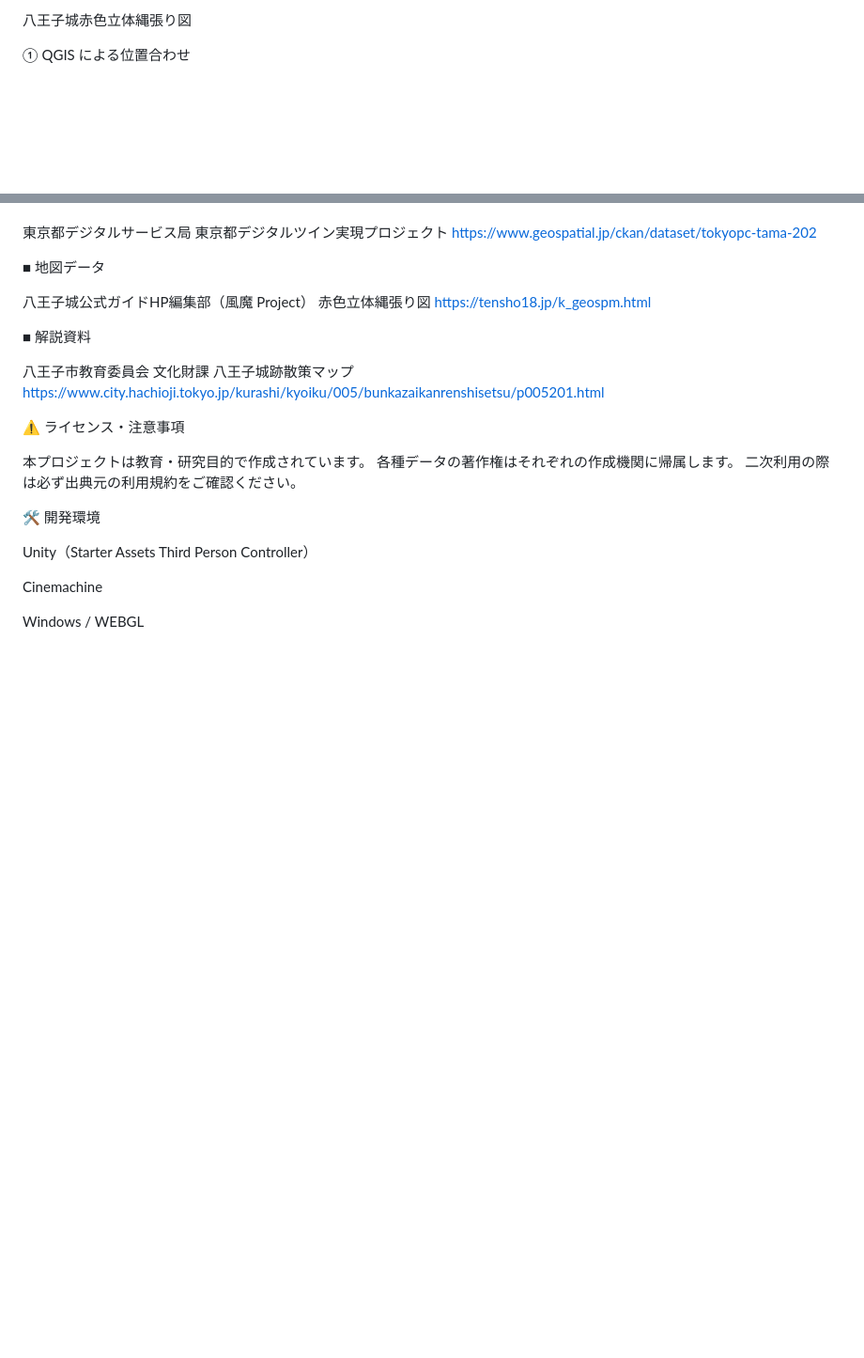
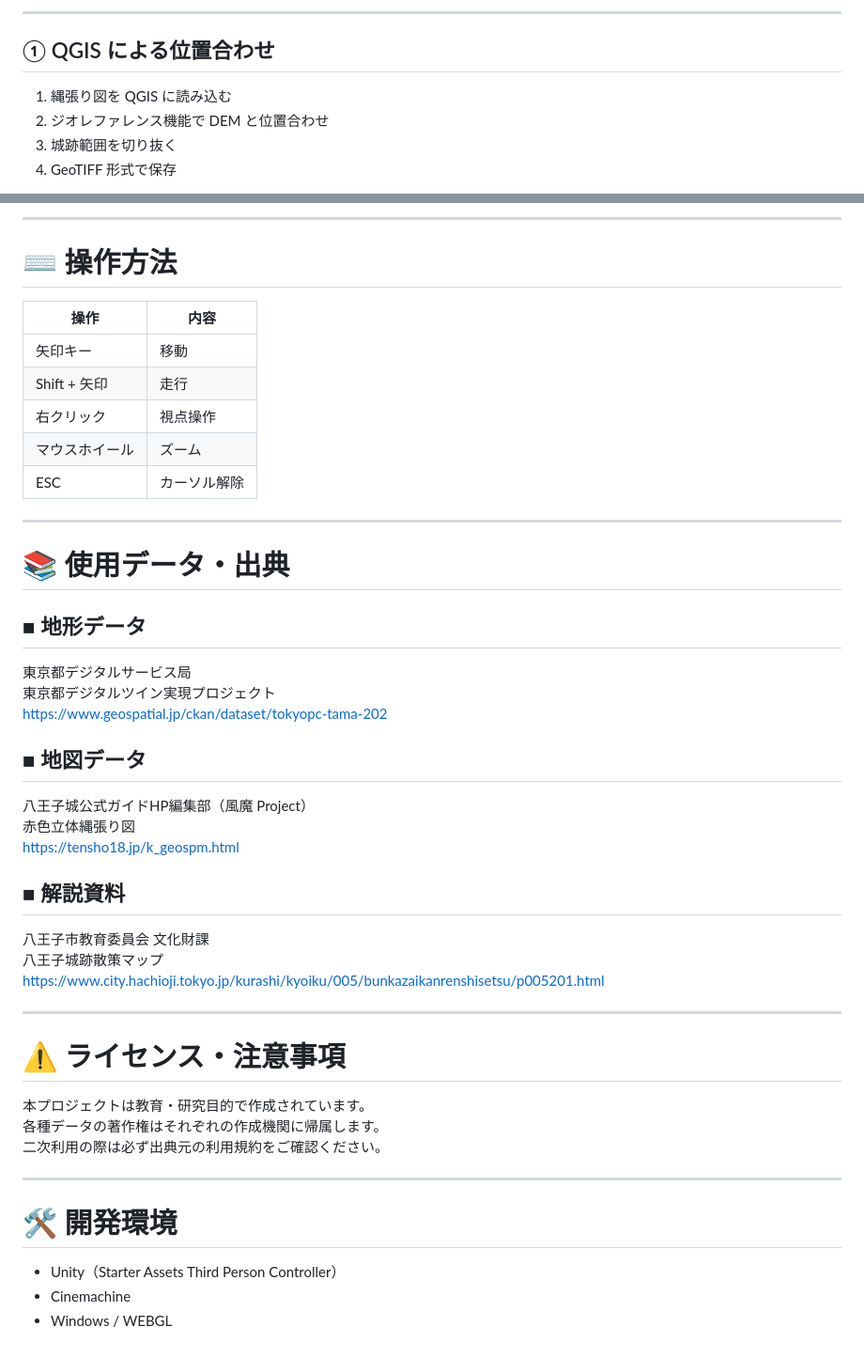
Before and after one commit to matsumura-shoichi/Hachioji-jo, a Markdown page: README.md, 2 parts joined by grey strips. Shown at 94% size. Rendered like a GitHub page; blank space fills up the shorter version.

```diff
--- a/README.md
+++ b/README.md
@@ -52,6 +49,10 @@ WEBGL 対応（ブラウザ操作）
 
-八王子城赤色立体縄張り図
+---
 
+## ① QGIS による位置合わせ
 
-① QGIS による位置合わせ
+1. 縄張り図を QGIS に読み込む
+2. ジオレファレンス機能で DEM と位置合わせ
+3. 城跡範囲を切り抜く
+4. GeoTIFF 形式で保存
 
@@ -183,30 +197,47 @@ ESC	カーソル解除
 
+---
+
+# ⌨️ 操作方法
+
+| 操作 | 内容 |
+|------|------|
+| 矢印キー | 移動 |
+| Shift + 矢印 | 走行 |
+| 右クリック | 視点操作 |
+| マウスホイール | ズーム |
+| ESC | カーソル解除 |
+
+---
+
+# 📚 使用データ・出典
+
+## ■ 地形データ
 東京都デジタルサービス局
 東京都デジタルツイン実現プロジェクト
 https://www.geospatial.jp/ckan/dataset/tokyopc-tama-202
 
-■ 地図データ
-
+## ■ 地図データ
 八王子城公式ガイドHP編集部（風魔 Project）
 赤色立体縄張り図
 https://tensho18.jp/k_geospm.html
 
-■ 解説資料
-
+## ■ 解説資料
 八王子市教育委員会 文化財課
 八王子城跡散策マップ
 https://www.city.hachioji.tokyo.jp/kurashi/kyoiku/005/bunkazaikanrenshisetsu/p005201.html
 
-⚠️ ライセンス・注意事項
+---
+
+# ⚠️ ライセンス・注意事項
 
 本プロジェクトは教育・研究目的で作成されています。
 各種データの著作権はそれぞれの作成機関に帰属します。
 二次利用の際は必ず出典元の利用規約をご確認ください。
 
-🛠️ 開発環境
+---
 
-Unity（Starter Assets Third Person Controller）
+# 🛠️ 開発環境
 
-Cinemachine
-
-Windows / WEBGL
+- Unity（Starter Assets Third Person Controller）
+- Cinemachine
+- Windows / WEBGL
```
Also changed, not shown: other parts of README.md (+107 -97 lines).
